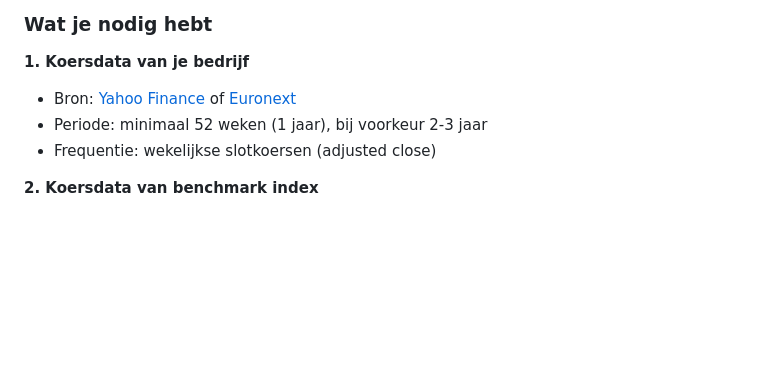
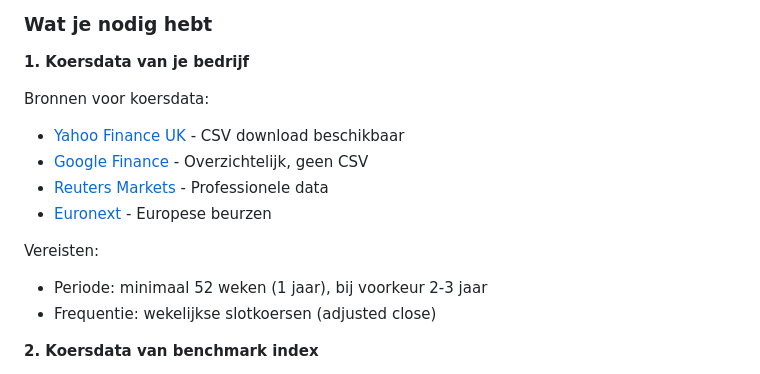
Before and after one commit to hanbedrijfskunde/econan, a Markdown page: docs/handouts/risk-return-instructie.md, the part around the change. Drawn GitHub-style; blank space fills up the shorter version.

Commit message:
Add stock data sources to risk-return instructie
Adds Yahoo Finance UK, Google Finance, Reuters Markets, and Euronext
as data sources for stock price retrieval.

🤖 Generated with [Claude Code](https://claude.com/claude-code)

Co-Authored-By: Claude <noreply@anthropic.com>

```diff
--- a/docs/handouts/risk-return-instructie.md
+++ b/docs/handouts/risk-return-instructie.md
@@ -82,7 +82,14 @@ In Opdracht 2 voeg je **risico** toe aan je analyse:
 ### Wat je nodig hebt
 
 **1. Koersdata van je bedrijf**
-- Bron: [Yahoo Finance](https://finance.yahoo.com) of [Euronext](https://live.euronext.com)
+
+Bronnen voor koersdata:
+- [Yahoo Finance UK](https://uk.finance.yahoo.com/) - CSV download beschikbaar
+- [Google Finance](https://www.google.com/finance/?hl=en) - Overzichtelijk, geen CSV
+- [Reuters Markets](https://www.reuters.com/markets/stocks/) - Professionele data
+- [Euronext](https://live.euronext.com) - Europese beurzen
+
+Vereisten:
 - Periode: minimaal 52 weken (1 jaar), bij voorkeur 2-3 jaar
 - Frequentie: wekelijkse slotkoersen (adjusted close)
 
```
